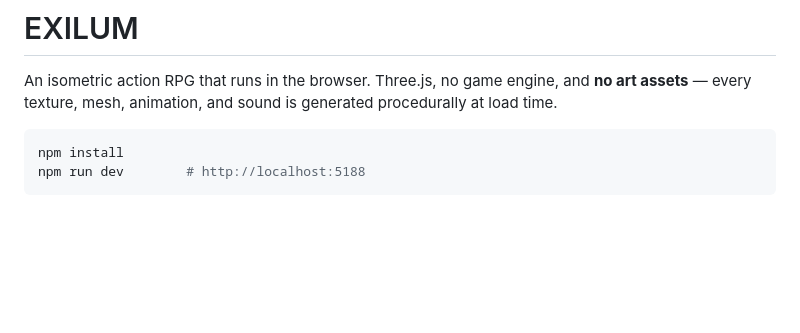
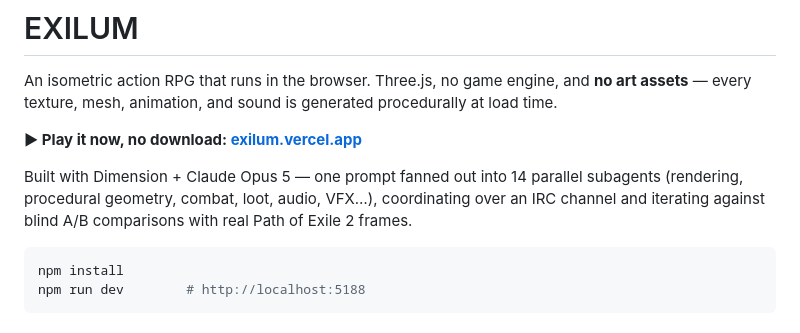
Before and after one commit to Sonali-Sharma-tech/exilum, a Markdown page: README.md, the part around the change. Drawn GitHub-style; blank space fills up the shorter version.

Commit message:
docs: add live playable link and build credit to README

````diff
--- a/README.md
+++ b/README.md
@@ -2,6 +2,12 @@
 
 An isometric action RPG that runs in the browser. Three.js, no game engine, and **no art assets** —
 every texture, mesh, animation, and sound is generated procedurally at load time.
+
+**▶ Play it now, no download: [exilum.vercel.app](https://exilum.vercel.app)**
+
+Built with Dimension + Claude Opus 5 — one prompt fanned out into 14
+parallel subagents (rendering, procedural geometry, combat, loot, audio, VFX…), coordinating over
+an IRC channel and iterating against blind A/B comparisons with real Path of Exile 2 frames.
 
 ```bash
 npm install
````
